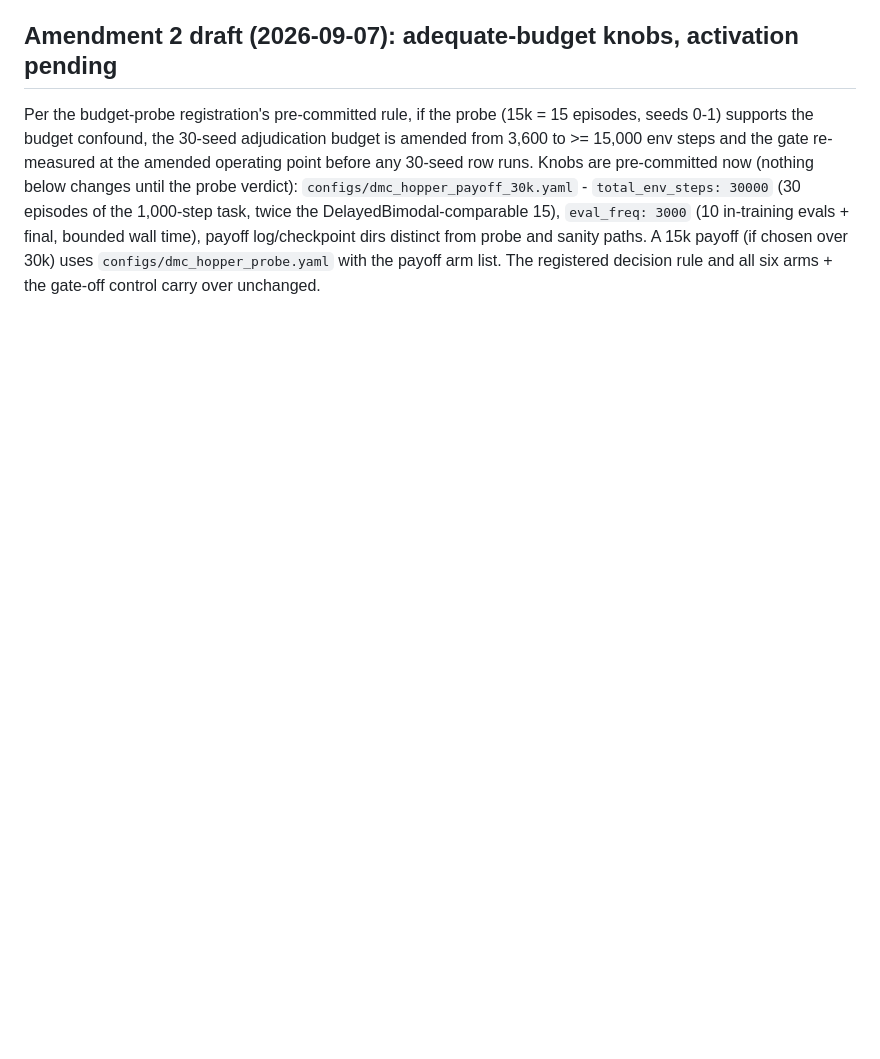
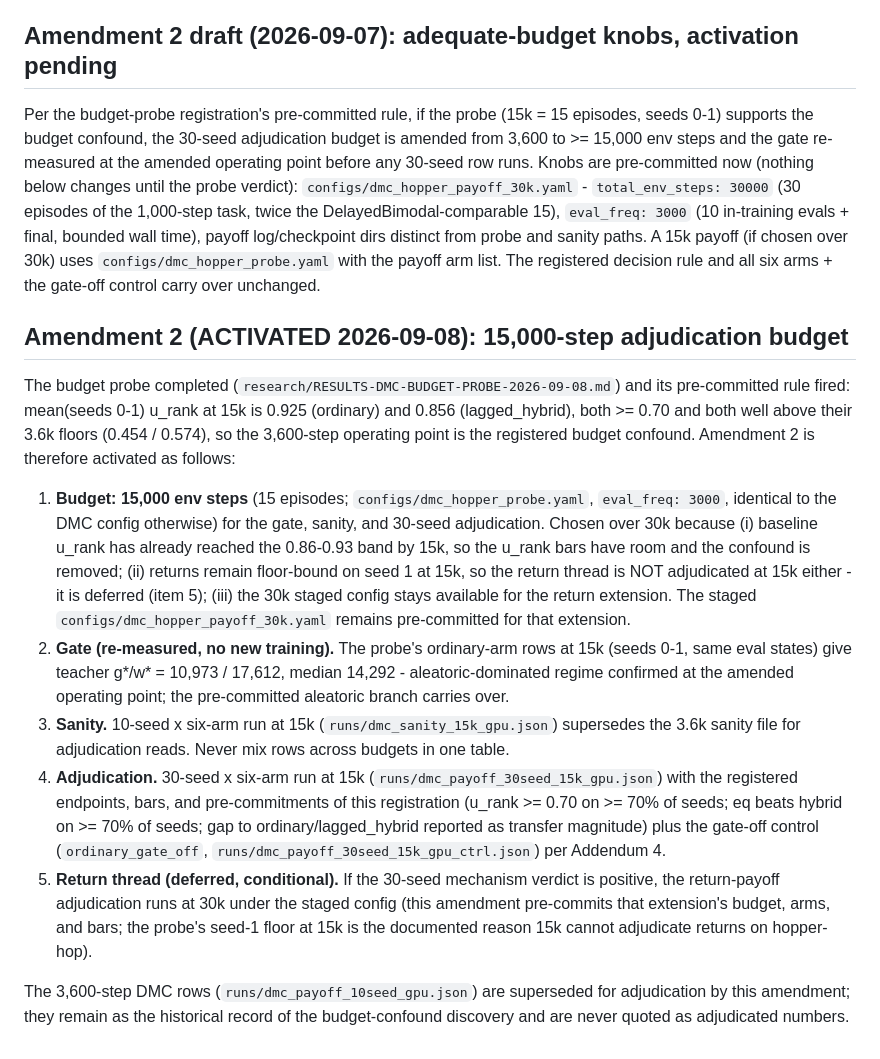
Before and after one commit to nisaral/uncertainty-diffusion-world-models, a Markdown page: research/DMC-PAYOFF-PREREGISTRATION-2026-09-05.md, the part around the change. GitHub-like rendering; blank space fills up the shorter version.

```diff
--- a/research/DMC-PAYOFF-PREREGISTRATION-2026-09-05.md
+++ b/research/DMC-PAYOFF-PREREGISTRATION-2026-09-05.md
@@ -226,3 +226,44 @@ log/checkpoint dirs distinct from probe and sanity paths. A 15k payoff (if
 chosen over 30k) uses `configs/dmc_hopper_probe.yaml` with the payoff arm
 list. The registered decision rule and all six arms + the gate-off control
 carry over unchanged.
+
+## Amendment 2 (ACTIVATED 2026-09-08): 15,000-step adjudication budget
+
+The budget probe completed (`research/RESULTS-DMC-BUDGET-PROBE-2026-09-08.md`)
+and its pre-committed rule fired: mean(seeds 0-1) u_rank at 15k is 0.925
+(ordinary) and 0.856 (lagged_hybrid), both >= 0.70 and both well above their
+3.6k floors (0.454 / 0.574), so the 3,600-step operating point is the
+registered budget confound. Amendment 2 is therefore activated as follows:
+
+1. **Budget: 15,000 env steps** (15 episodes; `configs/dmc_hopper_probe.yaml`,
+   `eval_freq: 3000`, identical to the DMC config otherwise) for the gate,
+   sanity, and 30-seed adjudication. Chosen over 30k because (i) baseline
+   u_rank has already reached the 0.86-0.93 band by 15k, so the u_rank bars
+   have room and the confound is removed; (ii) returns remain floor-bound on
+   seed 1 at 15k, so the return thread is NOT adjudicated at 15k either - it
+   is deferred (item 5); (iii) the 30k staged config stays available for the
+   return extension. The staged `configs/dmc_hopper_payoff_30k.yaml` remains
+   pre-committed for that extension.
+2. **Gate (re-measured, no new training).** The probe's ordinary-arm rows at
+   15k (seeds 0-1, same eval states) give teacher g*/w* = 10,973 / 17,612,
+   median 14,292 - aleatoric-dominated regime confirmed at the amended
+   operating point; the pre-committed aleatoric branch carries over.
+3. **Sanity.** 10-seed x six-arm run at 15k (`runs/dmc_sanity_15k_gpu.json`)
+   supersedes the 3.6k sanity file for adjudication reads. Never mix rows
+   across budgets in one table.
+4. **Adjudication.** 30-seed x six-arm run at 15k
+   (`runs/dmc_payoff_30seed_15k_gpu.json`) with the registered endpoints,
+   bars, and pre-commitments of this registration (u_rank >= 0.70 on >= 70%
+   of seeds; eq beats hybrid on >= 70% of seeds; gap to ordinary/lagged_hybrid
+   reported as transfer magnitude) plus the gate-off control
+   (`ordinary_gate_off`, `runs/dmc_payoff_30seed_15k_gpu_ctrl.json`) per
+   Addendum 4.
+5. **Return thread (deferred, conditional).** If the 30-seed mechanism
+   verdict is positive, the return-payoff adjudication runs at 30k under the
+   staged config (this amendment pre-commits that extension's budget, arms,
+   and bars; the probe's seed-1 floor at 15k is the documented reason 15k
+   cannot adjudicate returns on hopper-hop).
+
+The 3,600-step DMC rows (`runs/dmc_payoff_10seed_gpu.json`) are superseded
+for adjudication by this amendment; they remain as the historical record of
+the budget-confound discovery and are never quoted as adjudicated numbers.
```
Also changed, not shown: research/RESULTS-DMC-BUDGET-PROBE-2026-09-08.md (added, +89 -0 lines).
